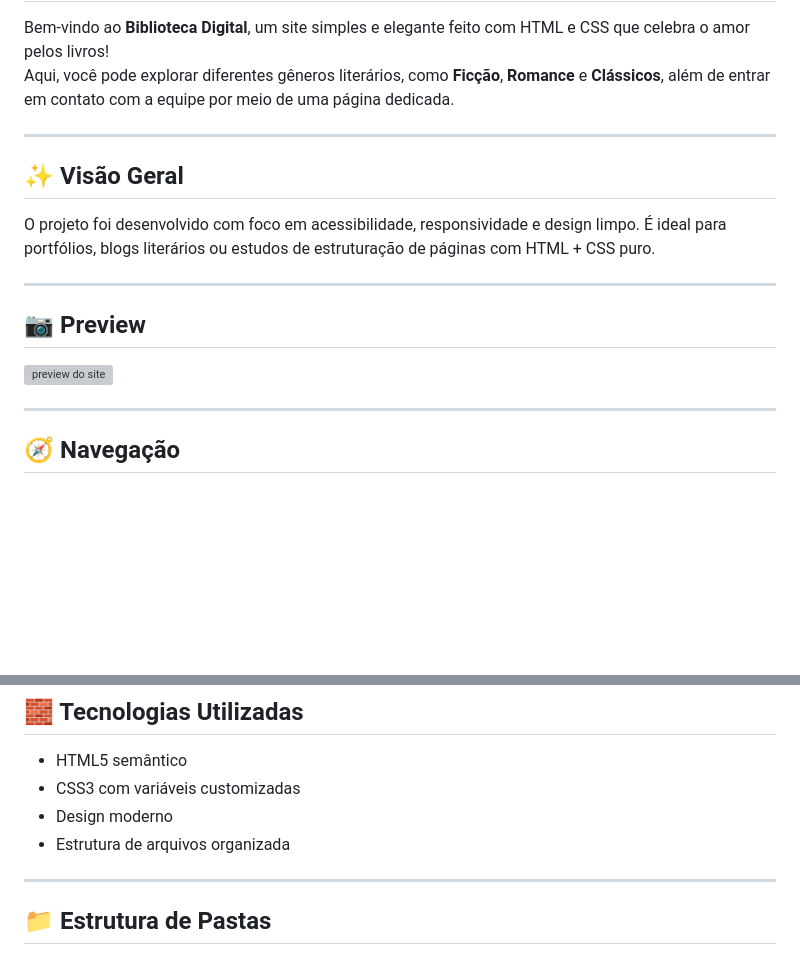
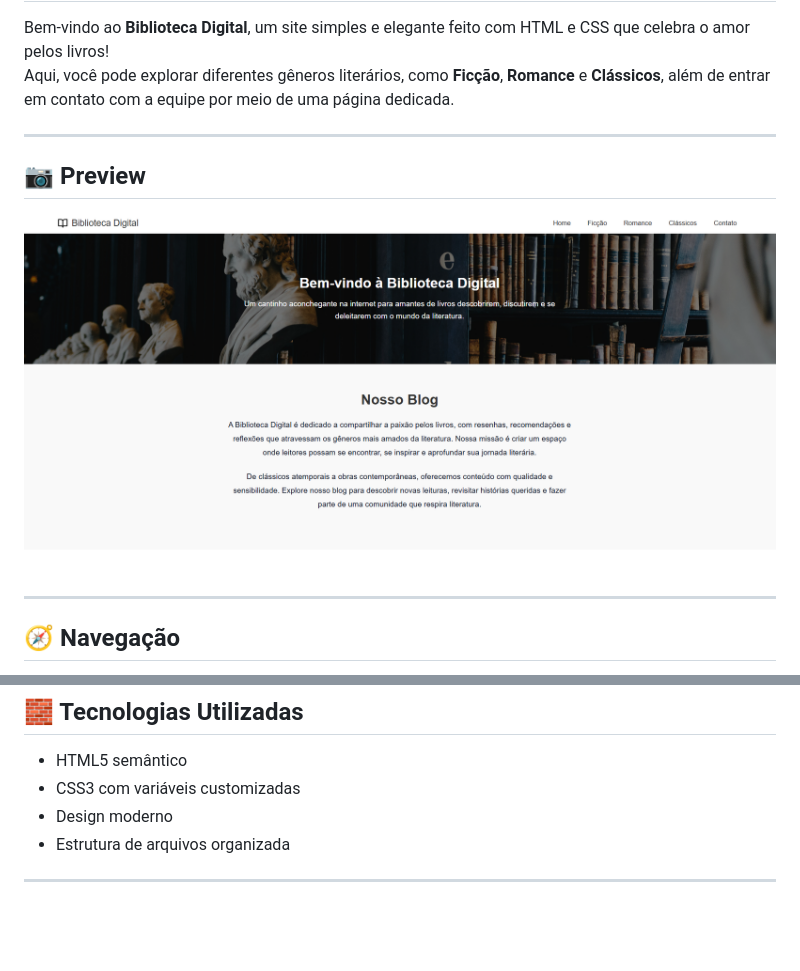
Before and after one commit to paulogmedeiros/AOP-2-Programa-o-Web-Front-End, a Markdown page: README.md, 2 parts joined by grey strips. Drawn GitHub-style; pictures changed too: assets/blog.png (added); blank space fills up the shorter version; grey boxes are pictures that could not be loaded.

Commit message:
fix: readme e index textos

```diff
--- a/README.md
+++ b/README.md
@@ -5,15 +5,9 @@ Aqui, você pode explorar diferentes gêneros literários, como **Ficção**, **
 
 ---
 
-## ✨ Visão Geral
-
-O projeto foi desenvolvido com foco em acessibilidade, responsividade e design limpo. É ideal para portfólios, blogs literários ou estudos de estruturação de páginas com HTML + CSS puro.
-
----
-
 ## 📷 Preview
 
-![preview do site](./assets/preview.png)
+![preview do site](./assets/blog.png)
 
 ---
 
@@ -35,5 +29,3 @@ O projeto foi desenvolvido com foco em acessibilidade, responsividade e design l
 - Estrutura de arquivos organizada
 
 ---
-
-## 📁 Estrutura de Pastas
```
Also changed, not shown: 1 other file.
